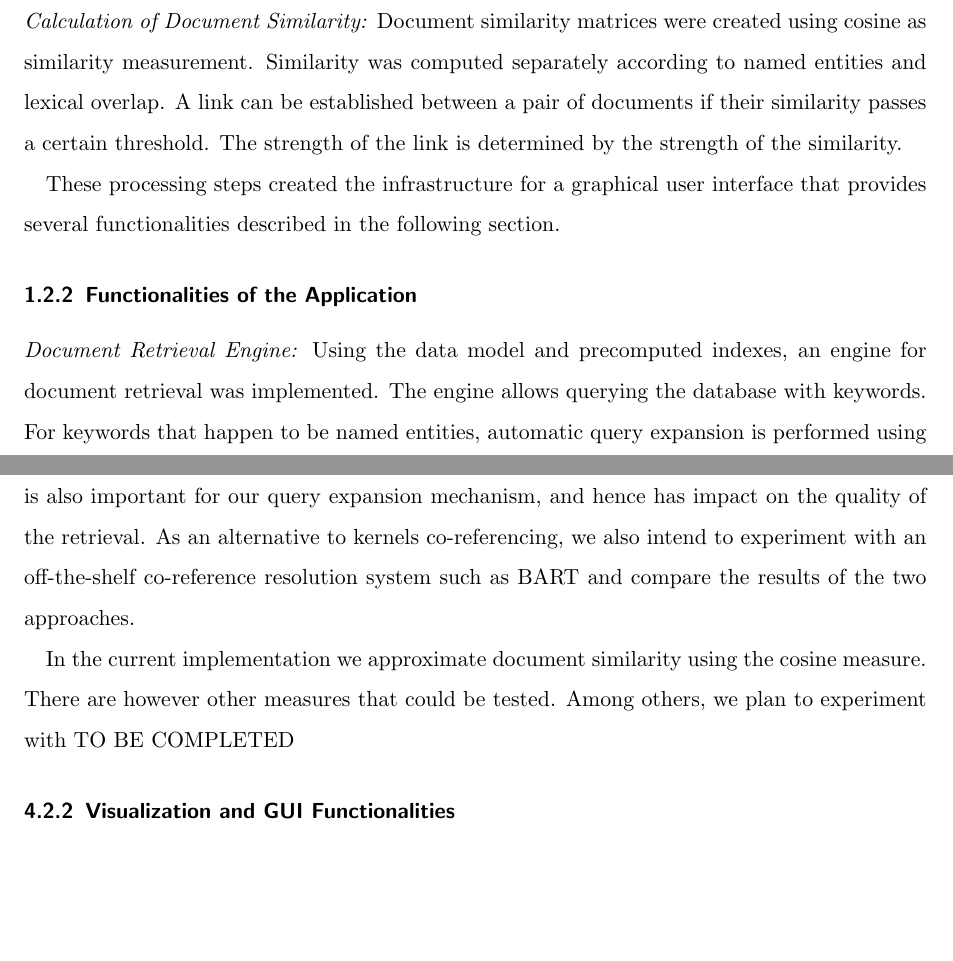
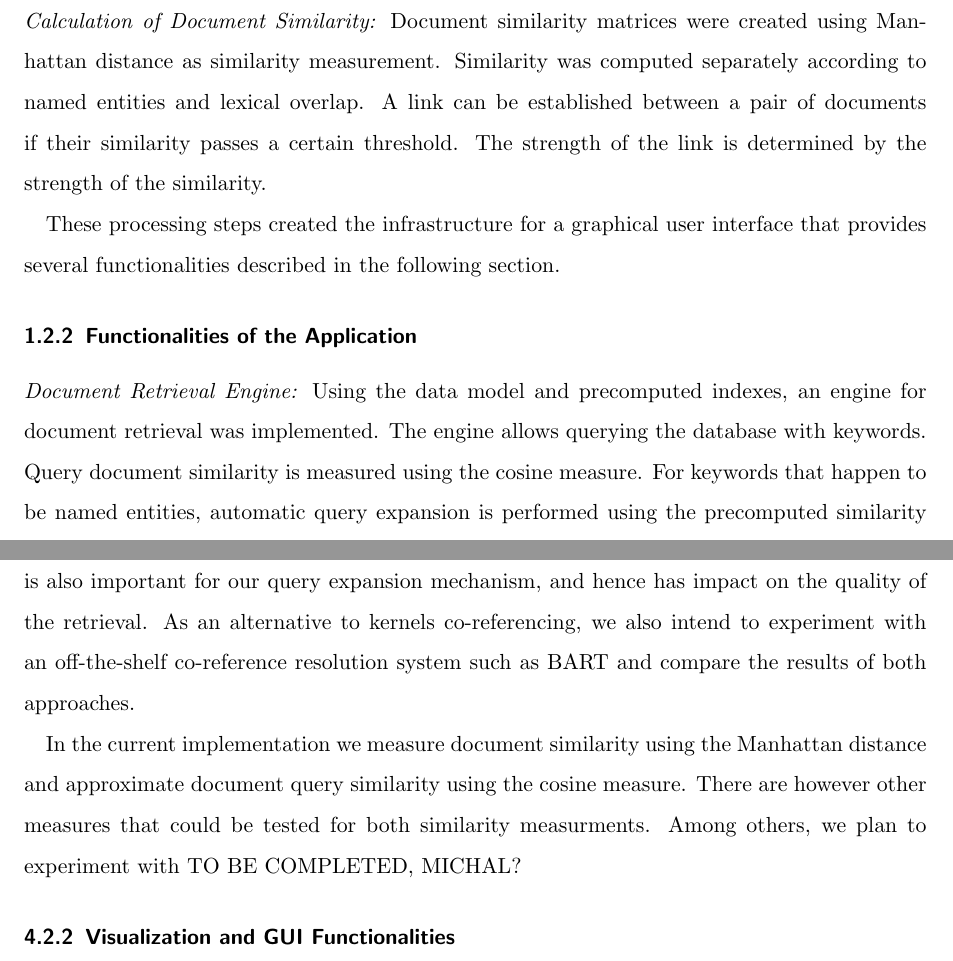
Before and after one commit to cehrler/castro, a LaTeX paper (report/main.tex, which reads report/conclusion.tex, report/introduction.tex): two parts of pages 5 and 17 of 19, joined at a grey line, cut so that both start at the same text, the shorter picture padded with empty space. Compiled offline with pdfLaTeX.

Commit message:
conclusion, take 3

```diff
--- a/report/conclusion.tex
+++ b/report/conclusion.tex
@@ -41,10 +41,12 @@ We could further rely on their approach to expand our mechanism to include refer
 Such improvements are extremely important as they are expected to have a positive impact on the reliability of the similarity measurements.
 Reliable aliasing is also important for our query expansion mechanism, and hence has impact on the quality of the retrieval.
 As an alternative to kernels co-referencing, we also intend to experiment with an off-the-shelf co-reference resolution system such as
-BART and compare the results of the two approaches.
+BART and compare the results of both approaches.
 
-In the current implementation we approximate document similarity using the cosine measure. There are however other measures that
-could be tested. Among others, we plan to experiment with TO BE COMPLETED
+In the current implementation we measure document similarity using the Manhattan distance and approximate document query similarity
+using the cosine measure.
+There are however other measures that could be tested for both similarity measurments.
+Among others, we plan to experiment with TO BE COMPLETED, MICHAL?
 
 
 \subsubsection{Visualization and GUI Functionalities}
--- a/report/introduction.tex
+++ b/report/introduction.tex
@@ -47,5 +47,3 @@ Several processing tasks were performed in the course of implementation of the p
 \emph{Storing Data:} Documents were stored in a MySQL database, and a data model was implemented in order to allow efficient retrieval of documents according to meta-data. \\
 \emph{NE Recognition:} A robust NE recognizer was used to identify persons, locations and organizations in each document.\\
 \emph{Document Indexing:} documents were indexed in four different manners and transformed to vector space matrices in order to support document retrieval and serve as input for similarity calculations. Three indexes were based on the three types of identified named entities. The fourth indexing method was based on global vocabulary. Both tf/idf scores and simple counts were computed.\\
-\emph{Co-reference Resolution:} In order to avoid treating name variations as different entities, a novel co-reference resolution algorithm was implemented. First, similarity matrices between all named entities of the same type in the Castro collection were calculated using p-spectrum string kernel. Then, the similarity matrices were multiplied by the documents matrix. As a result, each document representation was boosted by all name variations of the named entities that it contains.\\
-\emph{Calculation of Document Similarity:} Document similarity matrices were created using cosine as similarity measurement. Similarity was computed separately according to named entities and  lexical overlap. A link can be established between a pair of documents if their similarity passes a certain threshold. The strength of the link is determined by the strength of the similarity.
@@ -52,10 +55,17 @@ Several processing tasks were performed in the course of implementation of the p
+\emph{Calculation of Document Similarity:} Document similarity matrices were created using Manhattan distance as similarity measurement.
+Similarity was computed separately according to named entities and  lexical overlap.
+A link can be established between a pair of documents if their similarity passes a certain threshold.
+The strength of the link is determined by the strength of the similarity.
 
 These processing steps created the infrastructure for a graphical user interface that provides several
 functionalities described in the following section.
 
 \subsubsection{Functionalities of the Application}
 
-\emph{Document Retrieval Engine:} Using the data model and precomputed indexes, an engine for document retrieval was implemented. The engine allows querying the database with keywords. For keywords that happen to be named entities, automatic query expansion is performed using the precomputed similarity matrix between named entities.  The engine also allows filtering according to specifications on meta-data, e.g. a period of time, type of document and others.\\
+\emph{Document Retrieval Engine:} Using the data model and precomputed indexes, an engine for document retrieval was implemented.
+The engine allows querying the database with keywords. Query document similarity is measured using the cosine measure.
+For keywords that happen to be named entities, automatic query expansion is performed using the precomputed similarity matrix between
+named entities.  The engine also allows filtering according to specifications on meta-data, e.g. a period of time, type of document and others.\\
 \emph{Graphical Representation of Documents:} Documents retrieved from the database are presented as as nodes of a graph. The size of the node corresponds to its relevance for the query, its shape to the type of document.  We retrieve the similarity measure for each pair of documents, and link them with an edge if the similarity crosses a predefined threshold. Thickness of edges reflects the strength of the similarity between two documents.\\
 \emph{Functionalities for Exploration of the Collection:} We provide an interactive environment that enables the user to navigate through the documents in an effective way. Among the implemented features are, viewing the list of named entities of a particular document. Viewing common named entities for several documents. Presenting the content of a document with the named entities marked. Marking the most similar documents to a specific document. Isolating the neighbors of a document up to a specified depth. Manipulating edges representation for thresholds, absolute/relative similarity and others.
 
```
Also changed, not shown: report/conclusion.tex (12 more changed lines), report/introduction.tex (7 more changed lines).
